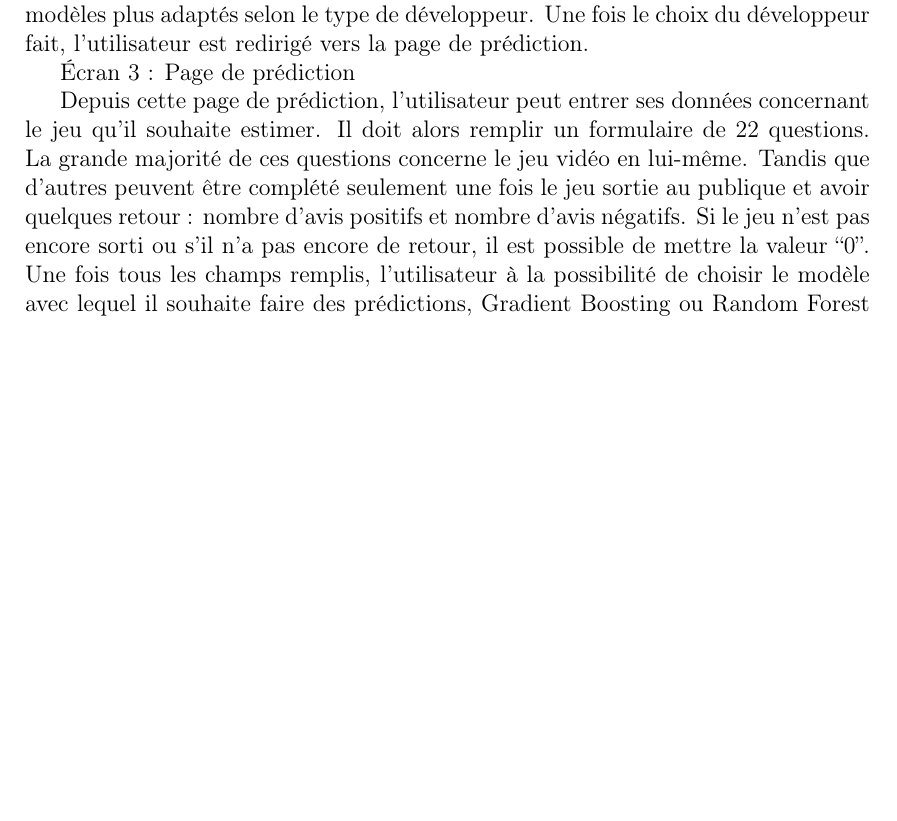
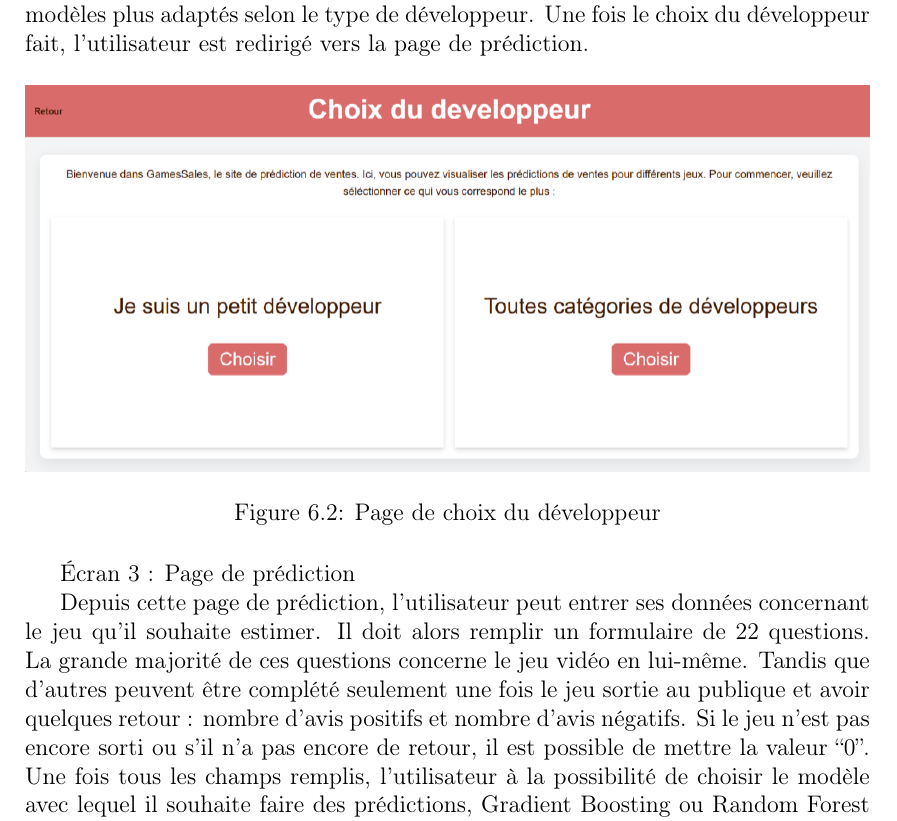
Before and after one commit to Caquite/GamesSales, a LaTeX thesis (Rapport/rapport_gamessales.tex): part of page 33 of 38 before the commit and part of page 33 of 39 after it, cut so that both start at the same text, the shorter picture padded with empty space. Compiled offline with pdfLaTeX; a LaTeX package or settings file that is missing is left out.

Commit message:
Ajout image rapport

```diff
--- a/Rapport/rapport_gamessales.tex
+++ b/Rapport/rapport_gamessales.tex
@@ -822,6 +822,16 @@ La première page de notre site est une page de contextualisation et de présent
 
 Cette page propose de sélectionner le niveau du développeur du jeu qu’on cherche à estimer : “petite” ou “toutes catégories de développeurs”. C’est ce choix qui va mener à un certain type de modèle de prédiction vu précédemment. Le choix du “petit développeur” ramène sur les modèles entraînés sur les données inférieures au 7ème décile et le choix du “toutes catégories de développeurs” utilise les modèles entraînés sur les données inférieures au 9ème décile. Ce découpage permet d’avoir des modèles plus adaptés selon le type de développeur. Une fois le choix du développeur fait, l’utilisateur est redirigé vers la page de prédiction.
 
+
+  \begin{figure}[H]
+  \hypertarget{site1}{%
+  \centering
+  \includegraphics[width=\textwidth]{img/site1.png}
+  \caption{Page de choix du développeur}\label{site1}
+  }
+  \end{figure}
+
+
 Écran 3 : Page de prédiction
 
 Depuis cette page de prédiction, l’utilisateur peut entrer ses données concernant le jeu qu’il souhaite estimer. Il doit alors remplir un formulaire de 22 questions. La grande majorité de ces questions concerne le jeu vidéo en lui-même. Tandis que d’autres peuvent être complété seulement une fois le jeu sortie au publique et avoir quelques retour : nombre d’avis positifs et nombre d’avis négatifs. Si le jeu n’est pas encore sorti ou s’il n’a pas encore de retour, il est possible de mettre la valeur “0”. Une fois tous les champs remplis, l’utilisateur à la possibilité de choisir le modèle avec lequel il souhaite faire des prédictions, Gradient Boosting ou Random Forest et lancer le programme d’approximation de ventes.
```
Also changed, not shown: Rapport/img/site1.png (added), Rapport/rapport_gamessales.pdf, 3 other files.
